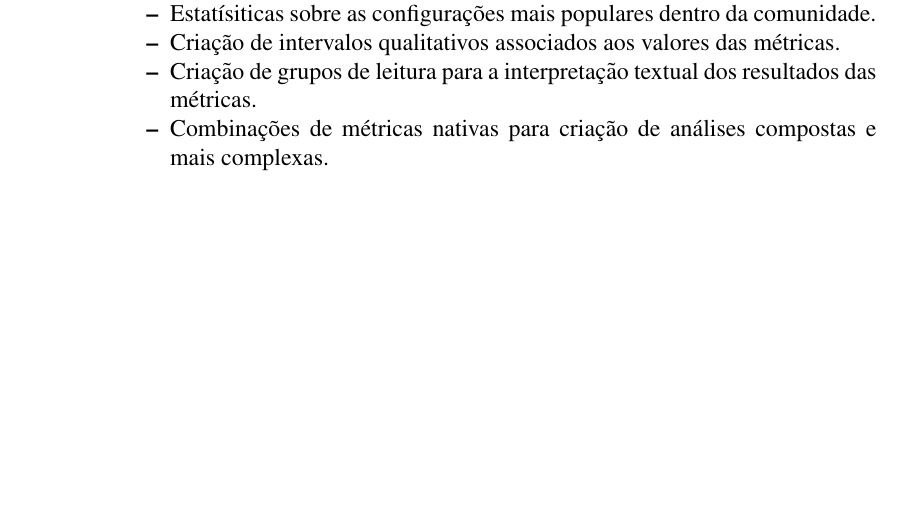
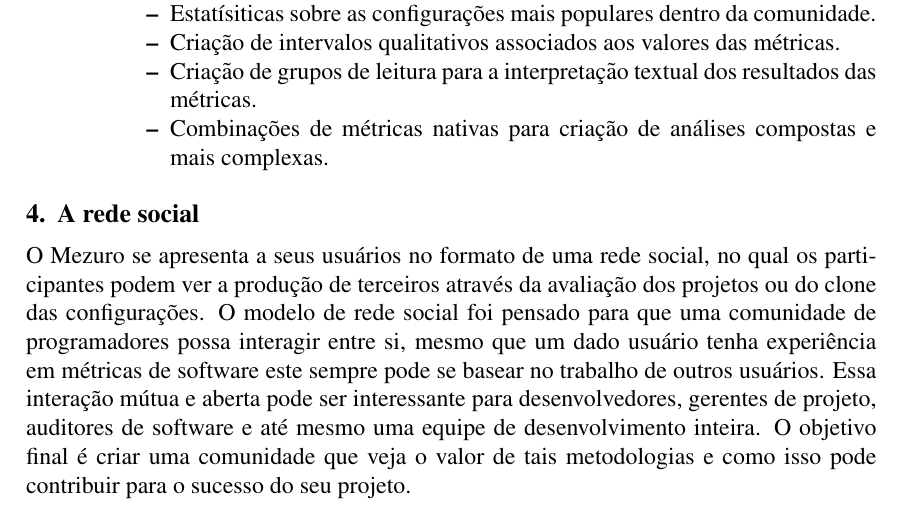
Before and after one commit to mezuro/mezuro-presentations, a LaTeX document (articles/cbsoft/artigo.tex): part of page 2 of 3, cut so that both start at the same text, the shorter picture padded with empty space. Compiled offline with pdfLaTeX.

Commit message:
The section about user and the mezuro social network has begun to be written

```diff
--- a/articles/cbsoft/artigo.tex
+++ b/articles/cbsoft/artigo.tex
@@ -72,6 +72,9 @@
         \item Combinações de métricas nativas para criação de análises compostas e mais complexas.
     \end{itemize}
 \end{itemize}
+
+\section{A rede social}\label{sec:user-potencial}
+O Mezuro se apresenta a seus usuários no formato de uma rede social, no qual os participantes podem ver a produção de terceiros através da avaliação dos projetos ou do clone das configurações. O modelo de rede social foi pensado para que uma comunidade de programadores possa interagir entre si, mesmo que um dado usuário tenha experiência em métricas de software este sempre pode se basear no trabalho de outros usuários. Essa interação mútua e aberta pode ser interessante para desenvolvedores, gerentes de projeto, auditores de software e até mesmo uma equipe de desenvolvimento inteira. O objetivo final é criar uma comunidade que veja o valor de tais metodologias e como isso pode contribuir para o sucesso do seu projeto.
 \newpage
 \bibliographystyle{sbc}
 \bibliography{impacto-software-livre}
```
